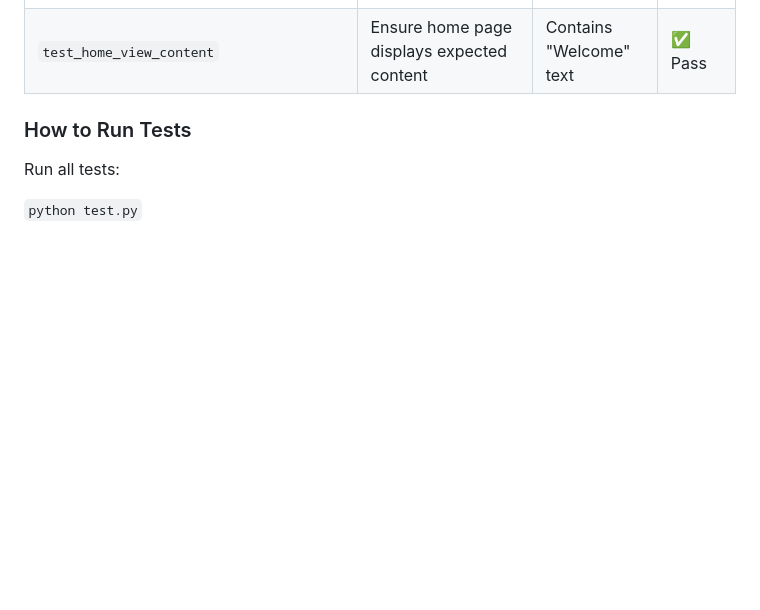
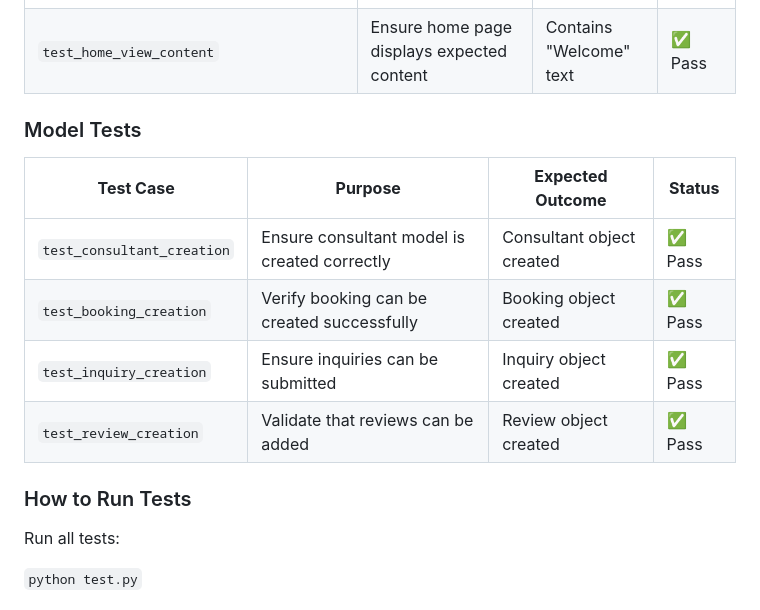
Before and after one commit to DavidTausend/consulting, a Markdown page: TESTING.md, the part around the change. Drawn GitHub-style; blank space fills up the shorter version.

Commit message:
add test models testing documentation

```diff
--- a/TESTING.md
+++ b/TESTING.md
@@ -63,6 +63,16 @@ This project uses Django's built-in `unittest` framework to validate the functio
 | `test_about_me_view`                     | Validate About Me page renders properly                        | Status code 200 & correct template | ✅ Pass    |
 | `test_submit_review`                     | Test review submission flow                                    | Review created & redirect          | ✅ Pass    |
 | `test_home_view_content`                 | Ensure home page displays expected content                     | Contains "Welcome" text            | ✅ Pass    |
+
+
+### Model Tests
+
+| **Test Case** | **Purpose** | **Expected Outcome** | **Status** |
+|--------------|------------|----------------------|------------|
+| `test_consultant_creation` | Ensure consultant model is created correctly | Consultant object created | ✅ Pass |
+| `test_booking_creation` | Verify booking can be created successfully | Booking object created | ✅ Pass |
+| `test_inquiry_creation` | Ensure inquiries can be submitted | Inquiry object created | ✅ Pass |
+| `test_review_creation` | Validate that reviews can be added | Review object created | ✅ Pass |
 
 ### How to Run Tests
 
```
